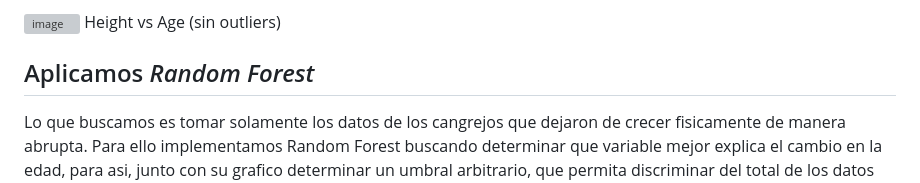
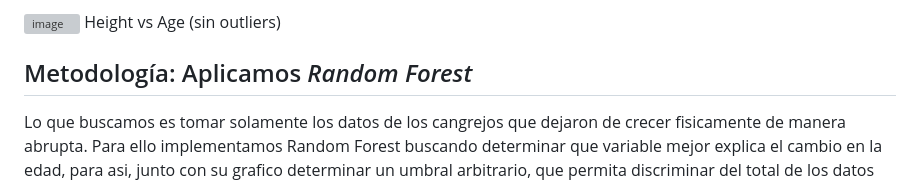
Before and after one commit to manuelrecayte/proyectos-personales, a Markdown page: proyecto-pcd/README.md, the part around the change. Drawn GitHub-style; grey boxes are pictures that could not be loaded.

Commit message:
Revise methodology section for Random Forest application
Updated the methodology section to clarify the application of Random Forest and the importance of variables in predictions.

```diff
--- a/proyecto-pcd/README.md
+++ b/proyecto-pcd/README.md
@@ -49,7 +49,7 @@ Como se puedo observar en los graficos de cada variable contra la edad, claramen
 
 <img width="460" height="315" alt="image" src="https://github.com/user-attachments/assets/1cb18dd9-5b22-405d-b7e1-baaa549359e4" /> Height vs Age (sin outliers)
 
-## Aplicamos *Random Forest*
+## Metodología: Aplicamos *Random Forest*
 Lo que buscamos es tomar solamente los datos de los cangrejos que dejaron de crecer fisicamente de manera abrupta. Para ello implementamos Random Forest buscando determinar que variable mejor explica el cambio en la edad, para asi, junto con su grafico determinar un umbral arbitrario, que permita discriminar del total de los datos unicamente aquellos que buscamos.
 Luego de aplicar el algoritmo, grafico la importancia de las variables llegando a los siguientes resultados:
 <img width="1041" height="452" alt="image" src="https://github.com/user-attachments/assets/5c2a1fdd-dc14-4f8c-84ff-b55b3dc8dc4c" />
```
